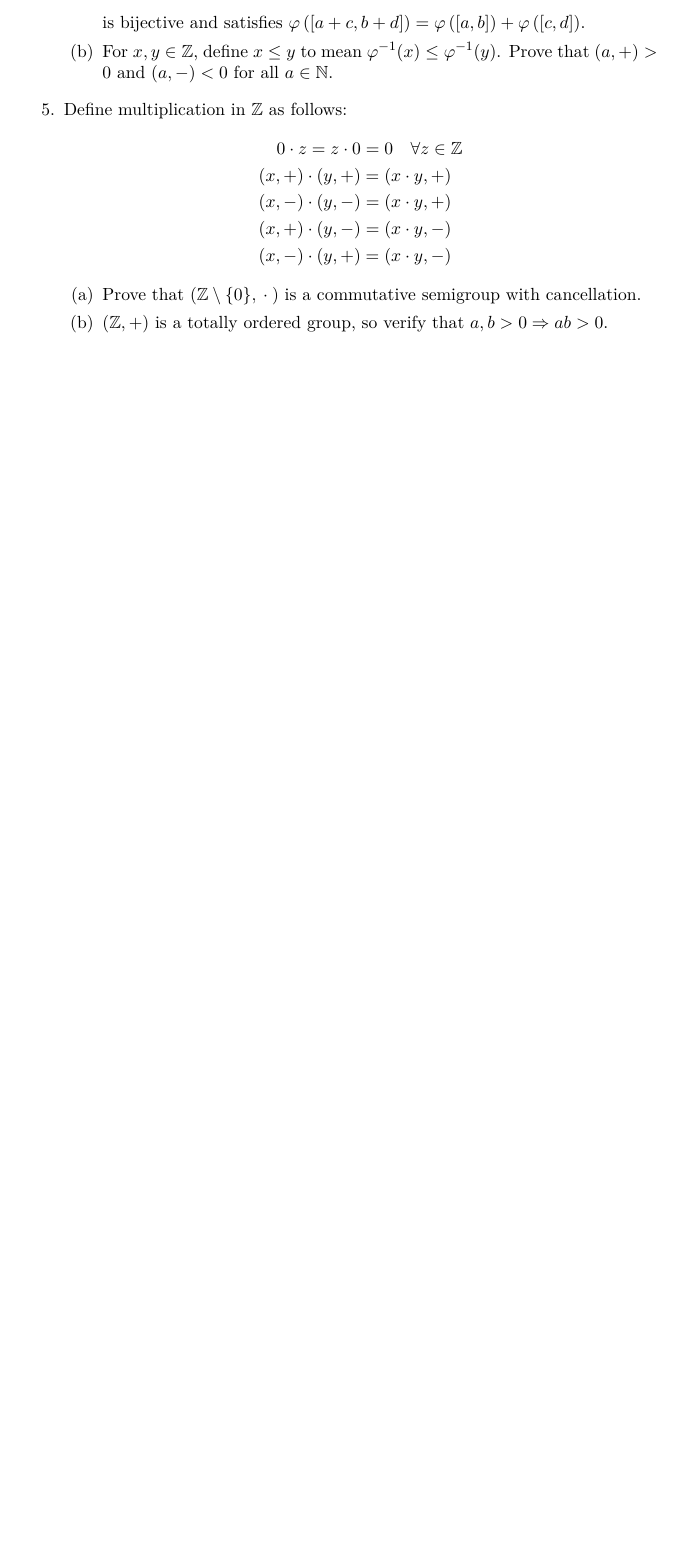
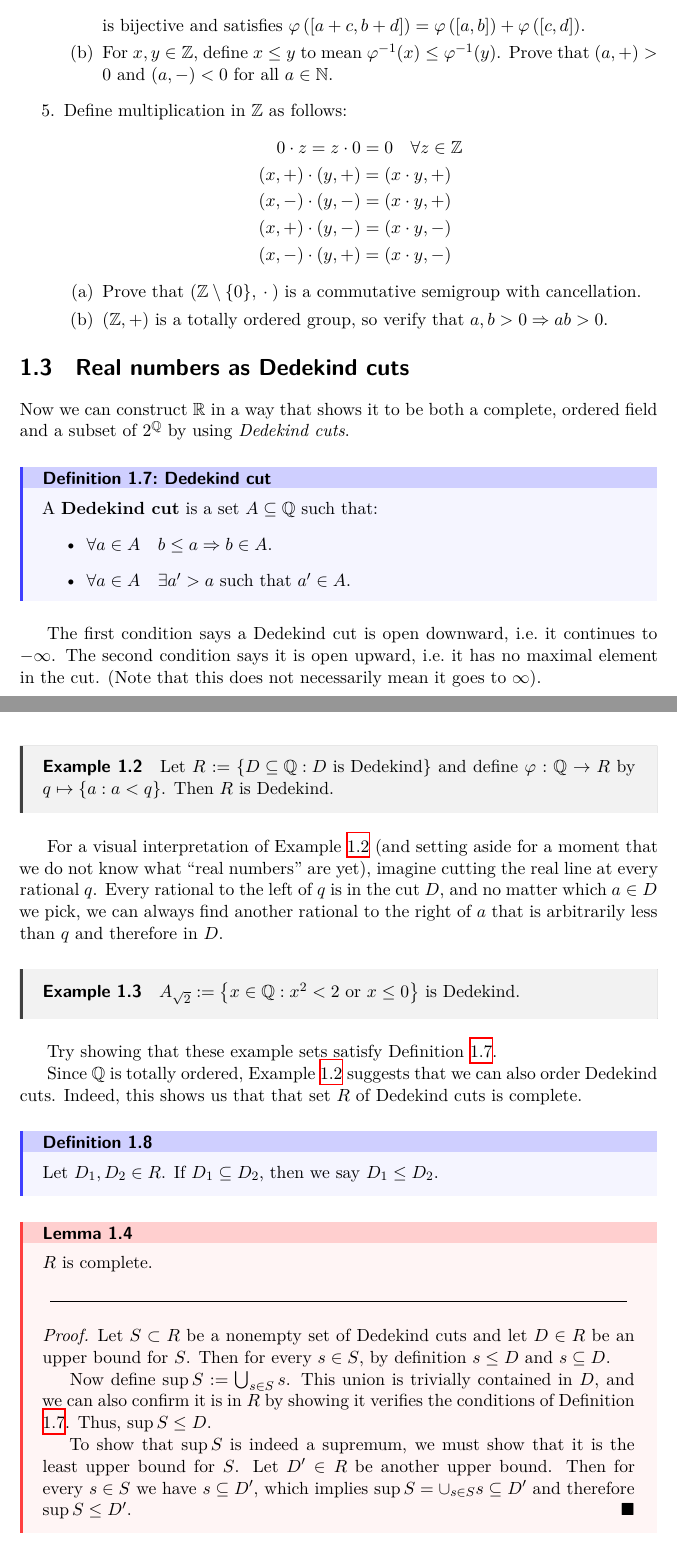
Before and after one commit to emordonez/real-analysis-notes, a LaTeX thesis (tex/master.tex, which reads tex/lecture_04.tex): part of page 13 of 13 before the commit and two parts of pages 13 and 14 of 16 after it, the two joined at a grey line, cut so that both start at the same text, the shorter picture padded with empty space. Compiled offline with XeLaTeX.

Commit message:
added Lecture 4

```diff
--- /dev/null
+++ b/tex/lecture_04.tex
@@ -0,0 +1,61 @@
+% !TeX program = lualatex
+% !TeX encoding = utf-8
+
+\documentclass[master.tex]{subfiles}
+% \documentclass[11pt]{report}
+% \input{./preamble.tex}
+
+\begin{document}
+\section{Real numbers as Dedekind cuts}
+Now we can construct $\R$ in a way that shows it to be both a complete, ordered field and a subset of $2^{\Q}$ by using \emph{Dedekind cuts}.
+
+\begin{definition}{Dedekind cut}{dedekind-cut}
+    A \textbf{Dedekind cut} is a set $A \subseteq \Q$ such that:
+    \begin{itemize}
+        \item $\forall a \in A \quad b \leq a \implies b \in A$.
+        \item $\forall a \in A \quad \exists a' > a$ such that $a' \in A$.
+    \end{itemize}
+\end{definition}
+
+The first condition says a Dedekind cut is open downward, i.e.\ it continues to $-\infty$.
+The second condition says it is open upward, i.e.\ it has no maximal element in the cut.
+(Note that this does not necessarily mean it goes to $\infty$).
+
+\begin{example}{}{r-dedekind}
+    Let $R := \set{D \subseteq \Q : D \text{ is Dedekind}}$ and define $\phi : \Q \rightarrow R$ by $q \mapsto \set{a : a < q}$.
+    Then $R$ is Dedekind.
+\end{example}
+
+For a visual interpretation of Example \ref{ex:r-dedekind} (and setting aside for a moment that we do not know what ``real numbers'' are yet), imagine cutting the real line at every rational $q$.
+Every rational to the left of $q$ is in the cut $D$, and no matter which $a \in D$ we pick, we can always find another rational to the right of $a$ that is arbitrarily less than $q$ and therefore in $D$.
+
+\begin{example}{}{sqrt-2-dedekind}
+    $A_{\sqrt{2}} := \set{x \in \Q : x^2 < 2 \text{ or } x \leq 0}$ is Dedekind.
+\end{example}
+
+Try showing that these example sets satisfy Definition \ref{def:dedekind-cut}.
+
+Since $\Q$ is totally ordered, Example \ref{ex:r-dedekind} suggests that we can also order Dedekind cuts.
+Indeed, this shows us that that set $R$ of Dedekind cuts is complete.
+
+\begin{definition}{}{}
+    Let $D_1, D_2 \in R$.
+    If $D_1 \subseteq D_2$, then we say $D_1 \leq D_2$.
+\end{definition}
+
+\begin{lemma}{}{set-of-dedekind-complete}
+    $R$ is complete.
+    \hr{}
+    \begin{proof}
+        Let $S \subset R$ be a nonempty set of Dedekind cuts and let $D \in R$ be an upper bound for $S$.
+        Then for every $s \in S$, by definition $s \leq D$ and $s \subseteq D$.
+
+        Now define $\sup{S} := \bigcup_{s \in S} s$.
+        This union is trivially contained in $D$, and we can also confirm it is in $R$ by showing it verifies the conditions of Definition \ref{def:dedekind-cut}.
+        Thus, $\sup{S} \leq D$.
+
+        To show that $\sup{S}$ is indeed a supremum, we must show that it is the least upper bound for $S$.
+        Let $D' \in R$ be another upper bound.
+        Then for every $s \in S$ we have $s \subseteq D'$, which implies $\sup{S} = \cup_{s \in S} s \subseteq D'$ and therefore $\sup{S} \leq D'$.
+    \end{proof}
+\end{lemma}
```
Also changed, not shown: tex/master.tex (+1 -0 lines), tex/lecture_04.tex (96 more changed lines).
